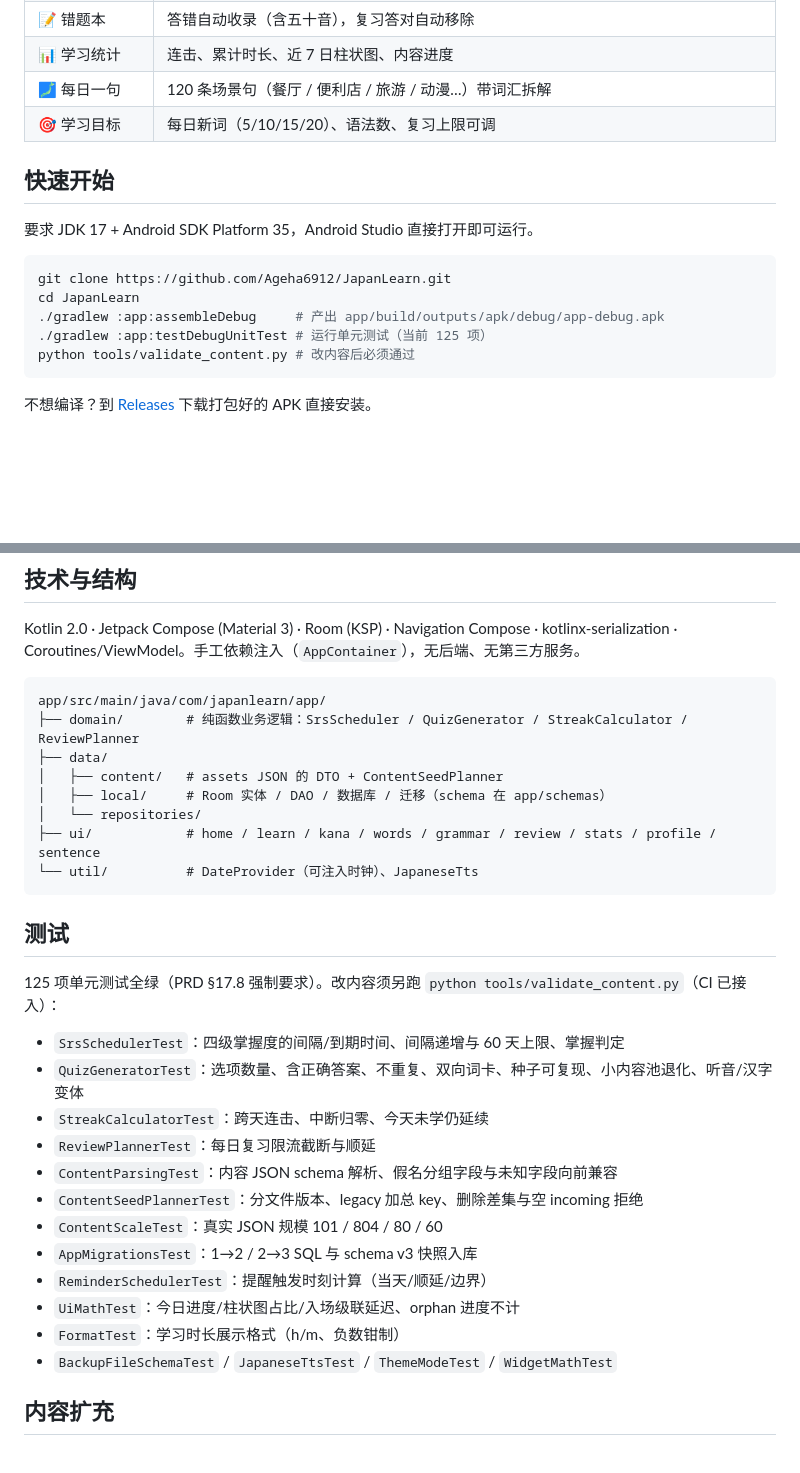
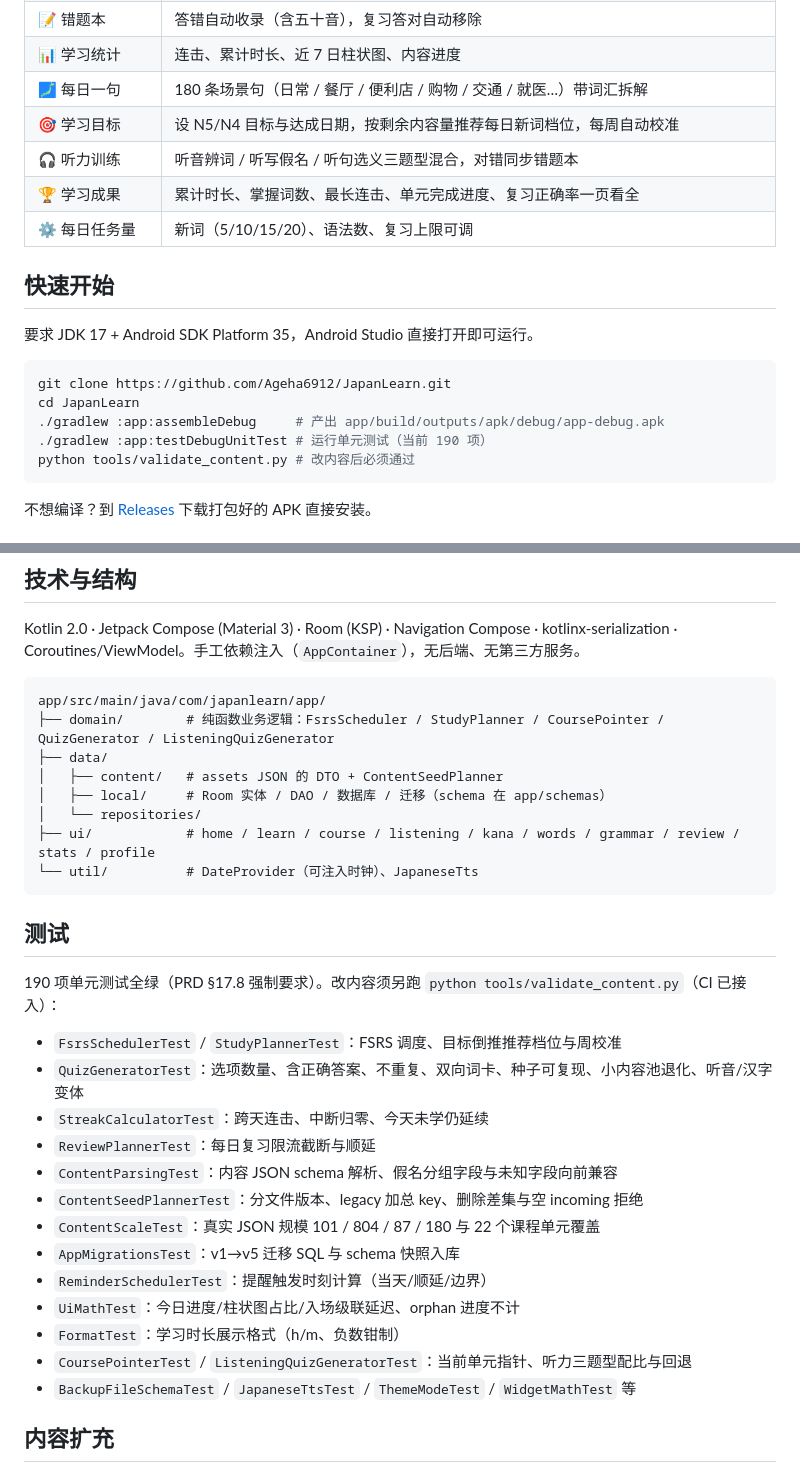
Before and after one commit to Ageha6912/JapanLearn, a Markdown page: README.md, 2 parts joined by grey strips. Rendered like a GitHub page; blank space fills up the shorter version.

````diff
--- a/README.md
+++ b/README.md
@@ -57,8 +50,11 @@ JapanLearn 是一个**完全离线、无需账号**的日语入门 App，为日
 | 🔔 复习提醒 | 每天 20:00 检查到期内容，有任务才提醒，可开关 |
 | 📝 错题本 | 答错自动收录（含五十音），复习答对自动移除 |
 | 📊 学习统计 | 连击、累计时长、近 7 日柱状图、内容进度 |
-| 🗾 每日一句 | 120 条场景句（餐厅 / 便利店 / 旅游 / 动漫…）带词汇拆解 |
-| 🎯 学习目标 | 每日新词（5/10/15/20）、语法数、复习上限可调 |
+| 🗾 每日一句 | 180 条场景句（日常 / 餐厅 / 便利店 / 购物 / 交通 / 就医…）带词汇拆解 |
+| 🎯 学习目标 | 设 N5/N4 目标与达成日期，按剩余内容量推荐每日新词档位，每周自动校准 |
+| 🎧 听力训练 | 听音辨词 / 听写假名 / 听句选义三题型混合，对错同步错题本 |
+| 🏆 学习成果 | 累计时长、掌握词数、最长连击、单元完成进度、复习正确率一页看全 |
+| ⚙️ 每日任务量 | 新词（5/10/15/20）、语法数、复习上限可调 |
 
 ## 快速开始
 
@@ -68,7 +64,7 @@ JapanLearn 是一个**完全离线、无需账号**的日语入门 App，为日
 git clone https://github.com/Ageha6912/JapanLearn.git
 cd JapanLearn
 ./gradlew :app:assembleDebug     # 产出 app/build/outputs/apk/debug/app-debug.apk
-./gradlew :app:testDebugUnitTest # 运行单元测试（当前 125 项）
+./gradlew :app:testDebugUnitTest # 运行单元测试（当前 190 项）
 python tools/validate_content.py # 改内容后必须通过
 ```
 
@@ -109,31 +105,32 @@ Kotlin 2.0 · Jetpack Compose (Material 3) · Room (KSP) · Navigation Compose
 
 ```
 app/src/main/java/com/japanlearn/app/
-├── domain/        # 纯函数业务逻辑：SrsScheduler / QuizGenerator / StreakCalculator / ReviewPlanner
+├── domain/        # 纯函数业务逻辑：FsrsScheduler / StudyPlanner / CoursePointer / QuizGenerator / ListeningQuizGenerator
 ├── data/
 │   ├── content/   # assets JSON 的 DTO + ContentSeedPlanner
 │   ├── local/     # Room 实体 / DAO / 数据库 / 迁移（schema 在 app/schemas）
 │   └── repositories/
-├── ui/            # home / learn / kana / words / grammar / review / stats / profile / sentence
+├── ui/            # home / learn / course / listening / kana / words / grammar / review / stats / profile
 └── util/          # DateProvider（可注入时钟）、JapaneseTts
 ```
 
 ## 测试
 
-125 项单元测试全绿（PRD §17.8 强制要求）。改内容须另跑 `python tools/validate_content.py`（CI 已接入）：
+190 项单元测试全绿（PRD §17.8 强制要求）。改内容须另跑 `python tools/validate_content.py`（CI 已接入）：
 
-- `SrsSchedulerTest`：四级掌握度的间隔/到期时间、间隔递增与 60 天上限、掌握判定
+- `FsrsSchedulerTest` / `StudyPlannerTest`：FSRS 调度、目标倒推推荐档位与周校准
 - `QuizGeneratorTest`：选项数量、含正确答案、不重复、双向词卡、种子可复现、小内容池退化、听音/汉字变体
 - `StreakCalculatorTest`：跨天连击、中断归零、今天未学仍延续
 - `ReviewPlannerTest`：每日复习限流截断与顺延
 - `ContentParsingTest`：内容 JSON schema 解析、假名分组字段与未知字段向前兼容
 - `ContentSeedPlannerTest`：分文件版本、legacy 加总 key、删除差集与空 incoming 拒绝
-- `ContentScaleTest`：真实 JSON 规模 101 / 804 / 80 / 60
-- `AppMigrationsTest`：1→2 / 2→3 SQL 与 schema v3 快照入库
+- `ContentScaleTest`：真实 JSON 规模 101 / 804 / 87 / 180 与 22 个课程单元覆盖
+- `AppMigrationsTest`：v1→v5 迁移 SQL 与 schema 快照入库
 - `ReminderSchedulerTest`：提醒触发时刻计算（当天/顺延/边界）
 - `UiMathTest`：今日进度/柱状图占比/入场级联延迟、orphan 进度不计
 - `FormatTest`：学习时长展示格式（h/m、负数钳制）
-- `BackupFileSchemaTest` / `JapaneseTtsTest` / `ThemeModeTest` / `WidgetMathTest`
+- `CoursePointerTest` / `ListeningQuizGeneratorTest`：当前单元指针、听力三题型配比与回退
+- `BackupFileSchemaTest` / `JapaneseTtsTest` / `ThemeModeTest` / `WidgetMathTest` 等
 
 ## 内容扩充
 
````
Also changed, not shown: other parts of README.md (+6 -13 lines), assets/readme/showcase.png, 2 other files.
